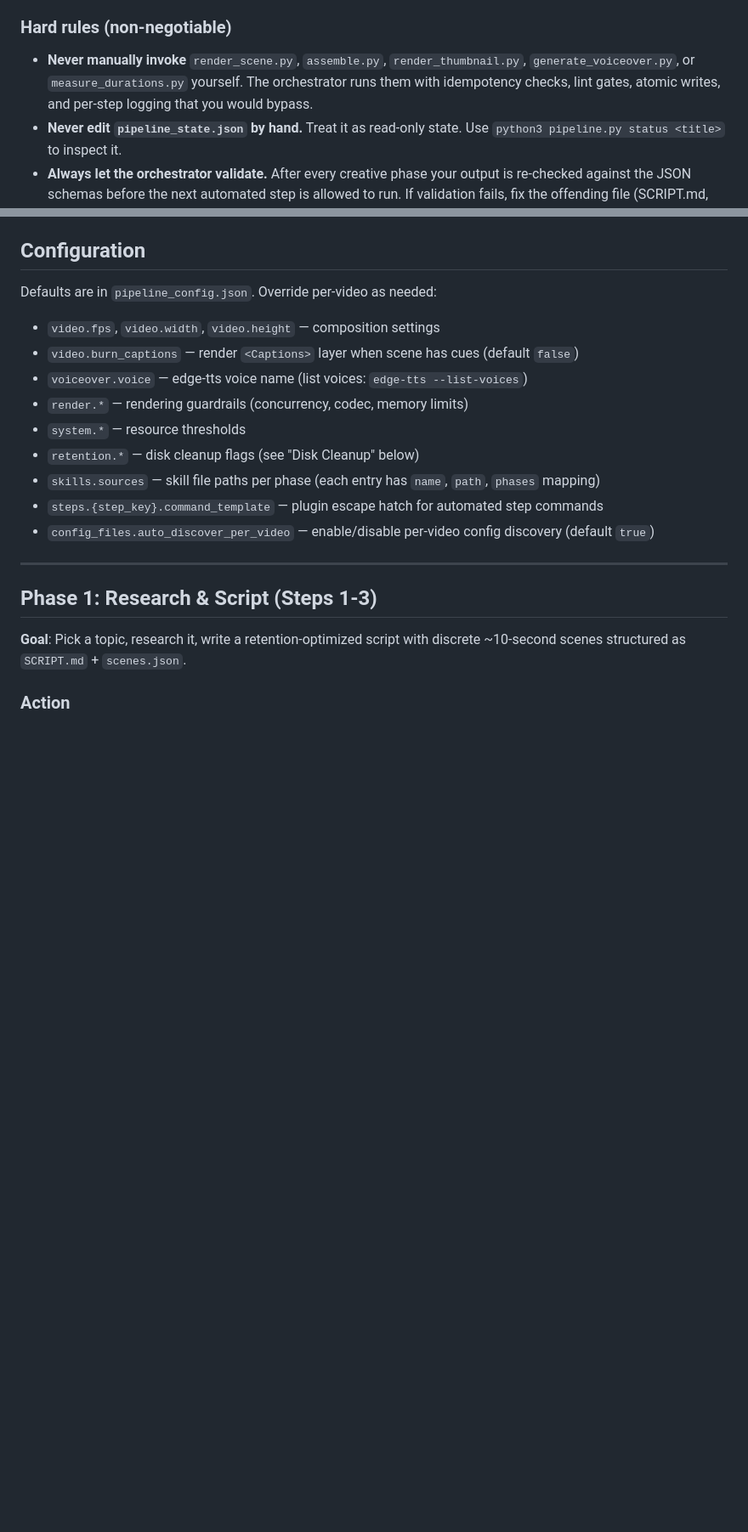
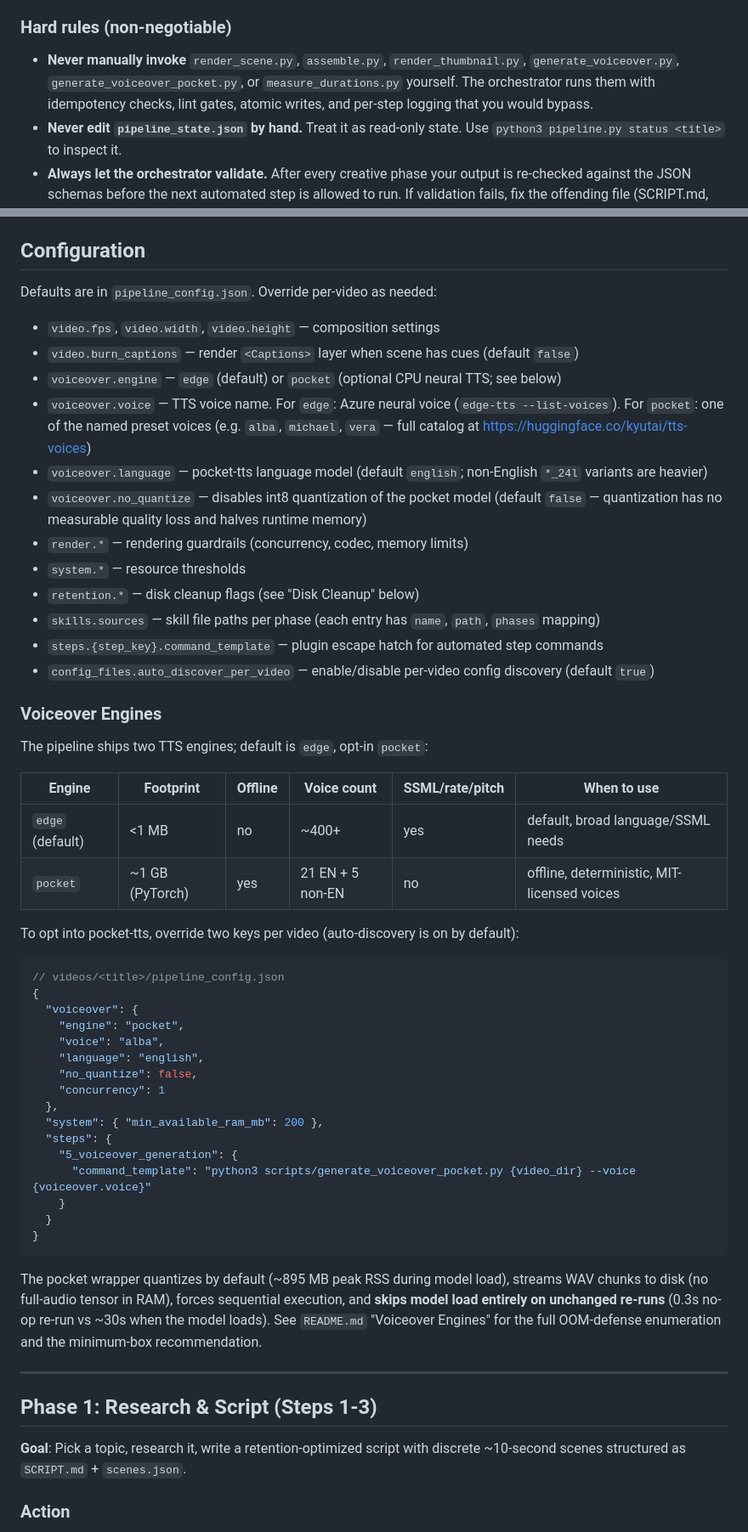
Before and after one commit to xLorenz/full-video-pipeline, a Markdown page: SKILL.md, 2 parts joined by grey strips. Shown at 85% size. Rendered like a GitHub page; blank space fills up the shorter version.

````diff
--- a/SKILL.md
+++ b/SKILL.md
@@ -85,9 +89,9 @@ brief (or "All steps complete!").
 ### Hard rules (non-negotiable)
 
 - **Never manually invoke** `render_scene.py`, `assemble.py`, `render_thumbnail.py`,
-  `generate_voiceover.py`, or `measure_durations.py` yourself. The orchestrator runs
-  them with idempotency checks, lint gates, atomic writes, and per-step logging that
-  you would bypass.
+  `generate_voiceover.py`, `generate_voiceover_pocket.py`, or `measure_durations.py`
+  yourself. The orchestrator runs them with idempotency checks, lint gates,
+  atomic writes, and per-step logging that you would bypass.
 - **Never edit `pipeline_state.json` by hand.** Treat it as read-only state.
   Use `python3 pipeline.py status <title>` to inspect it.
 - **Always let the orchestrator validate.** After every creative phase your
@@ -155,13 +159,48 @@ render performance.
 Defaults are in `pipeline_config.json`. Override per-video as needed:
 - `video.fps`, `video.width`, `video.height` — composition settings
 - `video.burn_captions` — render `<Captions>` layer when scene has cues (default `false`)
-- `voiceover.voice` — edge-tts voice name (list voices: `edge-tts --list-voices`)
+- `voiceover.engine` — `edge` (default) or `pocket` (optional CPU neural TTS; see below)
+- `voiceover.voice` — TTS voice name. For `edge`: Azure neural voice (`edge-tts --list-voices`). For `pocket`: one of the named preset voices (e.g. `alba`, `michael`, `vera` — full catalog at <https://huggingface.co/kyutai/tts-voices>)
+- `voiceover.language` — pocket-tts language model (default `english`; non-English `*_24l` variants are heavier)
+- `voiceover.no_quantize` — disables int8 quantization of the pocket model (default `false` — quantization has no measurable quality loss and halves runtime memory)
 - `render.*` — rendering guardrails (concurrency, codec, memory limits)
 - `system.*` — resource thresholds
 - `retention.*` — disk cleanup flags (see "Disk Cleanup" below)
 - `skills.sources` — skill file paths per phase (each entry has `name`, `path`, `phases` mapping)
 - `steps.{step_key}.command_template` — plugin escape hatch for automated step commands
 - `config_files.auto_discover_per_video` — enable/disable per-video config discovery (default `true`)
+
+### Voiceover Engines
+
+The pipeline ships two TTS engines; default is `edge`, opt-in `pocket`:
+
+| Engine | Footprint | Offline | Voice count | SSML/rate/pitch | When to use |
+|--------|-----------|---------|-------------|-----------------|-------------|
+| `edge` (default) | <1 MB | no | ~400+ | yes | default, broad language/SSML needs |
+| `pocket` | ~1 GB (PyTorch) | yes | 21 EN + 5 non-EN | no | offline, deterministic, MIT-licensed voices |
+
+To opt into pocket-tts, override two keys per video (auto-discovery is on by default):
+
+```jsonc
+// videos/<title>/pipeline_config.json
+{
+  "voiceover": {
+    "engine": "pocket",
+    "voice": "alba",
+    "language": "english",
+    "no_quantize": false,
+    "concurrency": 1
+  },
+  "system": { "min_available_ram_mb": 200 },
+  "steps": {
+    "5_voiceover_generation": {
+      "command_template": "python3 scripts/generate_voiceover_pocket.py {video_dir} --voice {voiceover.voice}"
+    }
+  }
+}
+```
+
+The pocket wrapper quantizes by default (~895 MB peak RSS during model load), streams WAV chunks to disk (no full-audio tensor in RAM), forces sequential execution, and **skips model load entirely on unchanged re-runs** (0.3s no-op re-run vs ~30s when the model loads). See `README.md` "Voiceover Engines" for the full OOM-defense enumeration and the minimum-box recommendation.
 
 ---
 
````
Also changed, not shown: other parts of SKILL.md (+23 -6 lines).
